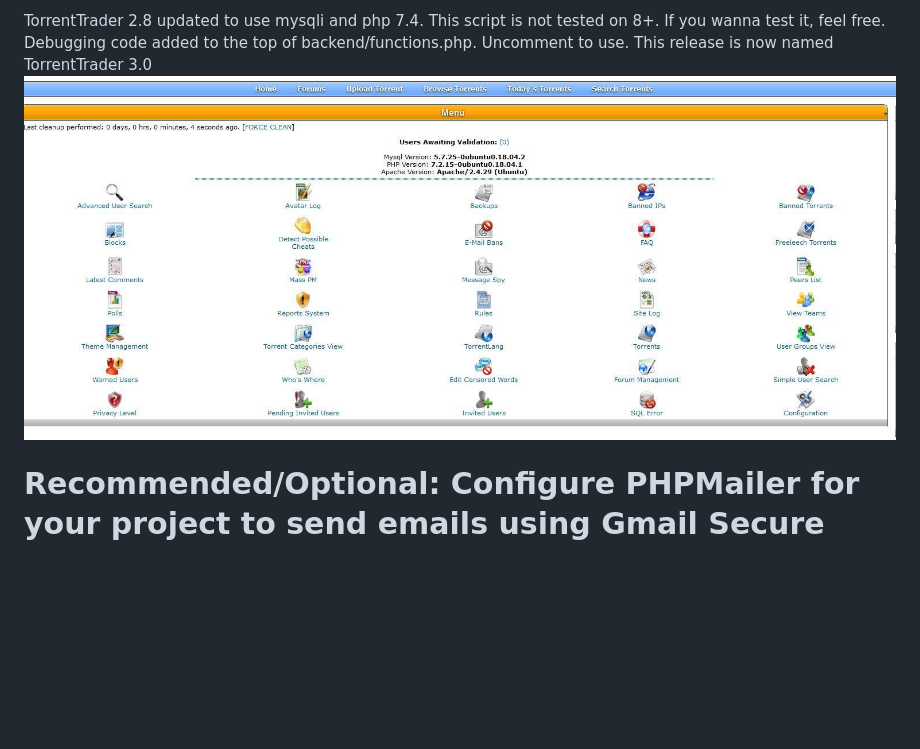
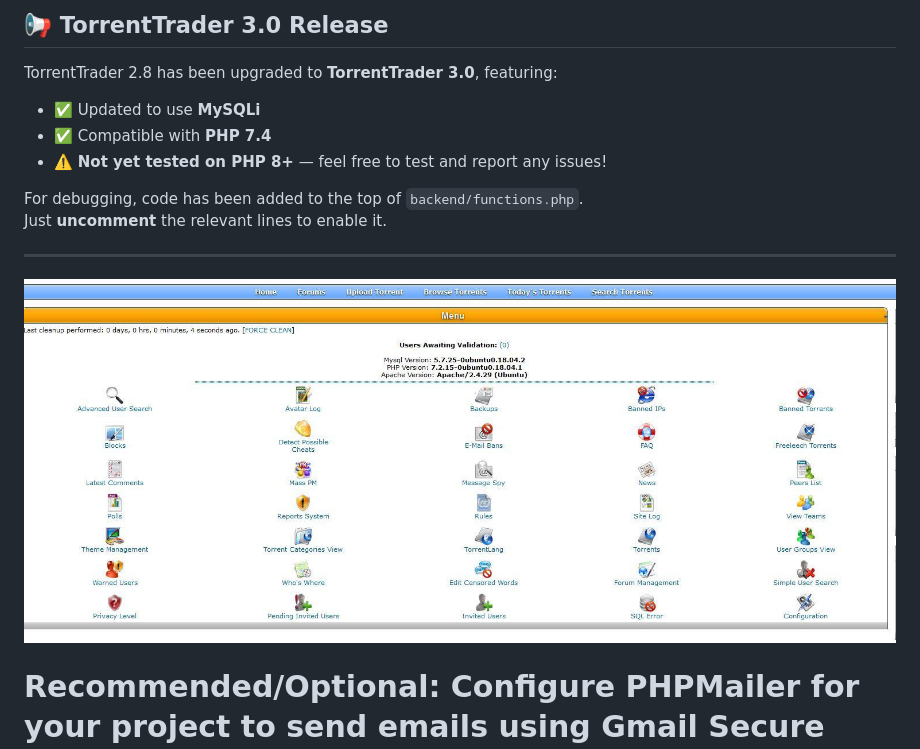
Before and after one commit to MicrosoulV3/TorrentTrader-v3, a Markdown page: README.md, the part around the change. GitHub-like rendering; blank space fills up the shorter version.

```diff
--- a/README.md
+++ b/README.md
@@ -1,5 +1,17 @@
-TorrentTrader 2.8 updated to use mysqli and php 7.4. This script is not tested on 8+. If you wanna test it, feel free. Debugging code added to the top of backend/functions.php. Uncomment to use. This release is now named TorrentTrader 3.0
-![](gitimage/1.jpg)
+## 📢 TorrentTrader 3.0 Release
+
+TorrentTrader 2.8 has been upgraded to **TorrentTrader 3.0**, featuring:
+
+- ✅ Updated to use **MySQLi**
+- ✅ Compatible with **PHP 7.4**
+- ⚠️ **Not yet tested on PHP 8+** — feel free to test and report any issues!
+
+For debugging, code has been added to the top of `backend/functions.php`.
+Just **uncomment** the relevant lines to enable it.
+
+---
+
+![TorrentTrader Screenshot](gitimage/1.jpg)
 
 # Recommended/Optional: Configure PHPMailer for your project to send emails using Gmail Secure Apps
 
```
